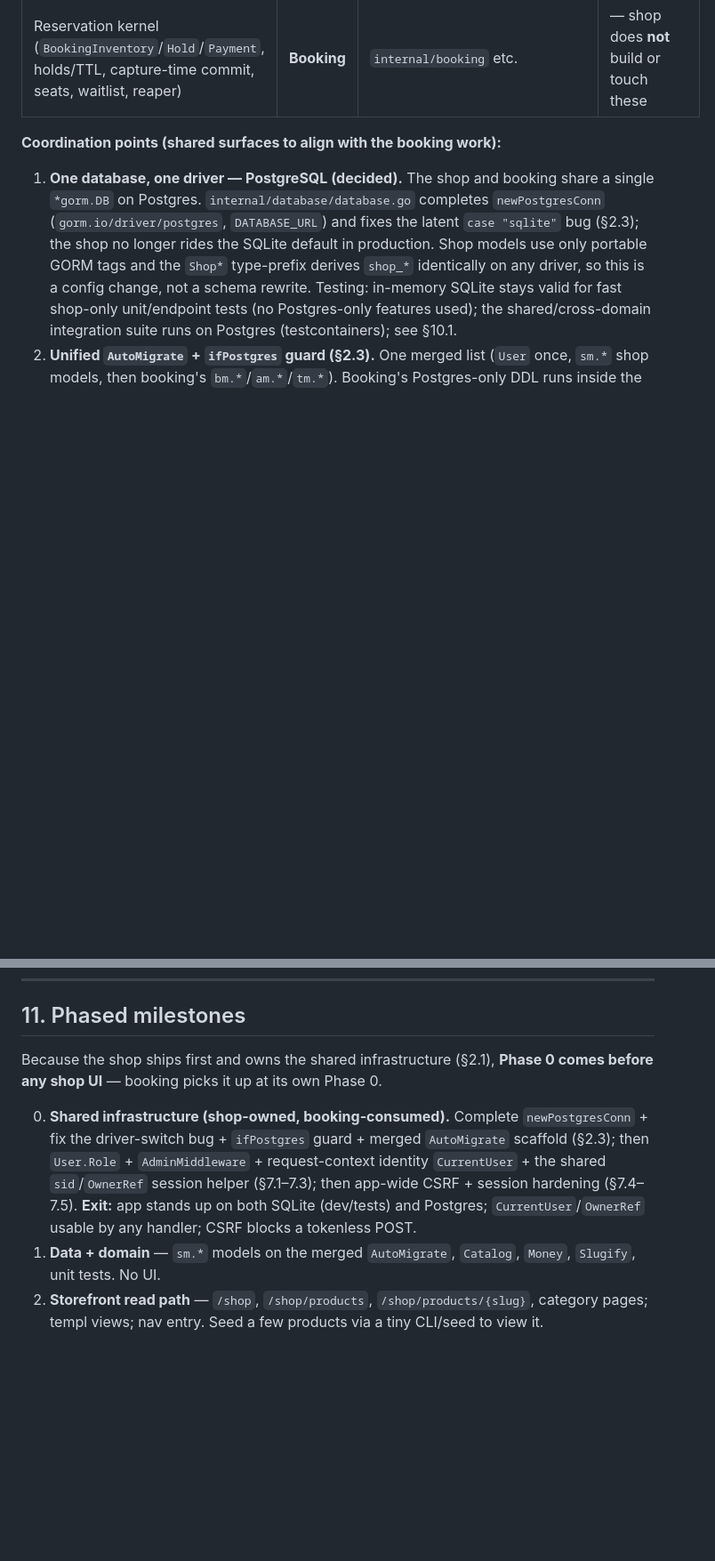
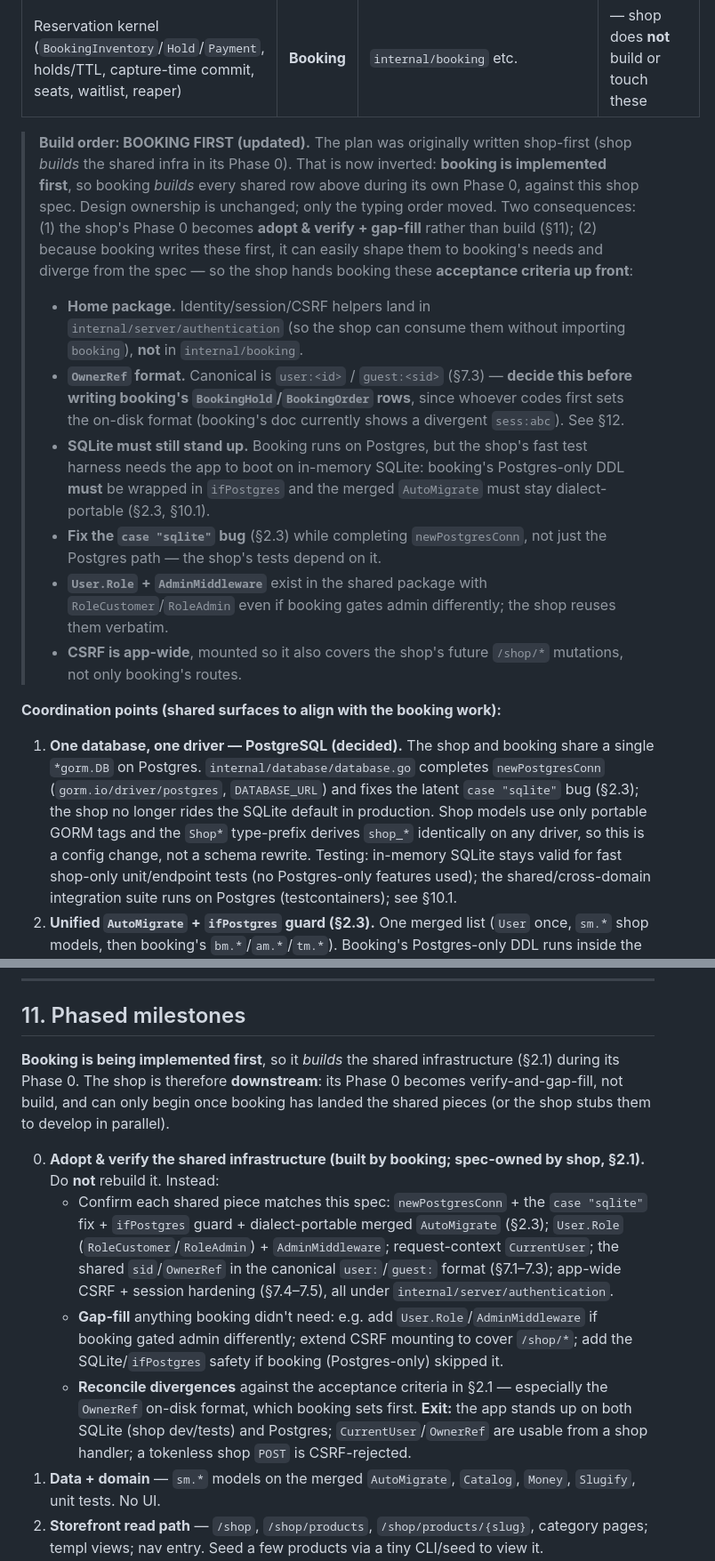
Before and after one commit to erancihan/clair, a Markdown page: docs/shop-plan.md, 2 parts joined by grey strips. Shown at 89% size. Rendered like a GitHub page; blank space fills up the shorter version.

Commit message:
docs: reflect booking-first build order in shop plan
Implementation now starts with booking, then shop. Design ownership is
unchanged, but the build order inverts (the plan was written shop-first).

- §2.1: "Owner" clarified as spec owner (not who types the code); add a
  BOOKING-FIRST build-order note with acceptance criteria the shop hands
  booking up front (shared home package, OwnerRef format, SQLite/
  ifPostgres safety, case "sqlite" fix, User.Role/AdminMiddleware,
  app-wide CSRF).
- §7 intro: spec-owner framing; booking implements it in its Phase 0, the
  signatures are the contract.
- §11 Phase 0: reframed from "build shared infra" to "adopt & verify +
  gap-fill"; shop is now downstream of booking's Phase 0.
- §12: flag the OwnerRef on-disk format (user:/guest: vs booking's
  sess:abc) as decide-before-booking-codes, with a recommendation.

Co-Authored-By: Claude Opus 4.8 <noreply@anthropic.com>
Claude-Session: https://claude.ai/code/session_01LCjLjKUzQdjzH9o8Fd6ASd

```diff
--- a/docs/shop-plan.md
+++ b/docs/shop-plan.md
@@ -103,6 +104,29 @@ infrastructure**; booking owns its reservation kernel and consumes the shared pi
 | Merged `AutoMigrate` + `ifPostgres` guard | **Shop** | `internal/database/database.go` (§2.3) | booking's Postgres-only DDL wraps in `ifPostgres` |
 | App-wide CSRF + session hardening | **Shop** | `internal/server/authentication` (§7.4–7.5) | booking's `/hold` · `/checkout` · `/cancel` |
 | Reservation kernel (`BookingInventory`/`Hold`/`Payment`, holds/TTL, capture-time commit, seats, waitlist, reaper) | **Booking** | `internal/booking` etc. | — shop does **not** build or touch these |
+
+> **Build order: BOOKING FIRST (updated).** The plan was originally written shop-first (shop *builds*
+> the shared infra in its Phase 0). That is now inverted: **booking is implemented first**, so booking
+> *builds* every shared row above during its own Phase 0, against this shop spec. Design ownership is
+> unchanged; only the typing order moved. Two consequences: (1) the shop's Phase 0 becomes **adopt &
+> verify + gap-fill** rather than build (§11); (2) because booking writes these first, it can easily
+> shape them to booking's needs and diverge from the spec — so the shop hands booking these
+> **acceptance criteria up front**:
+>
+> - **Home package.** Identity/session/CSRF helpers land in `internal/server/authentication` (so the
+>   shop can consume them without importing `booking`), **not** in `internal/booking`.
+> - **`OwnerRef` format.** Canonical is `user:<id>` / `guest:<sid>` (§7.3) — **decide this before
+>   writing booking's `BookingHold`/`BookingOrder` rows**, since whoever codes first sets the on-disk
+>   format (booking's doc currently shows a divergent `sess:abc`). See §12.
+> - **SQLite must still stand up.** Booking runs on Postgres, but the shop's fast test harness needs
+>   the app to boot on in-memory SQLite: booking's Postgres-only DDL **must** be wrapped in
+>   `ifPostgres` and the merged `AutoMigrate` must stay dialect-portable (§2.3, §10.1).
+> - **Fix the `case "sqlite"` bug** (§2.3) while completing `newPostgresConn`, not just the Postgres
+>   path — the shop's tests depend on it.
+> - **`User.Role` + `AdminMiddleware`** exist in the shared package with `RoleCustomer`/`RoleAdmin`
+>   even if booking gates admin differently; the shop reuses them verbatim.
+> - **CSRF is app-wide**, mounted so it also covers the shop's future `/shop/*` mutations, not only
+>   booking's routes.
 
 **Coordination points (shared surfaces to align with the booking work):**
 
@@ -1698,15 +1724,25 @@ Per-endpoint tables below assume an **admin session** and omit the AuthN/AuthZ r
 
 ## 11. Phased milestones
 
-Because the shop ships first and owns the shared infrastructure (§2.1), **Phase 0 comes before any
-shop UI** — booking picks it up at its own Phase 0.
-
-0. **Shared infrastructure (shop-owned, booking-consumed).** Complete `newPostgresConn` + fix the
-   driver-switch bug + `ifPostgres` guard + merged `AutoMigrate` scaffold (§2.3); then `User.Role` +
-   `AdminMiddleware` + request-context identity `CurrentUser` + the shared `sid`/`OwnerRef` session
-   helper (§7.1–7.3); then app-wide CSRF + session hardening (§7.4–7.5). **Exit:** app stands up on
-   both SQLite (dev/tests) and Postgres; `CurrentUser`/`OwnerRef` usable by any handler; CSRF blocks
-   a tokenless POST.
+**Booking is being implemented first**, so it *builds* the shared infrastructure (§2.1) during its
+Phase 0. The shop is therefore **downstream**: its Phase 0 becomes verify-and-gap-fill, not build,
+and can only begin once booking has landed the shared pieces (or the shop stubs them to develop in
+parallel).
+
+0. **Adopt & verify the shared infrastructure (built by booking; spec-owned by shop, §2.1).** Do
+   **not** rebuild it. Instead:
+   - Confirm each shared piece matches this spec: `newPostgresConn` + the `case "sqlite"` fix +
+     `ifPostgres` guard + dialect-portable merged `AutoMigrate` (§2.3); `User.Role`
+     (`RoleCustomer`/`RoleAdmin`) + `AdminMiddleware`; request-context `CurrentUser`; the shared
+     `sid`/`OwnerRef` in the canonical `user:`/`guest:` format (§7.1–7.3); app-wide CSRF + session
+     hardening (§7.4–7.5), all under `internal/server/authentication`.
+   - **Gap-fill** anything booking didn't need: e.g. add `User.Role`/`AdminMiddleware` if booking
+     gated admin differently; extend CSRF mounting to cover `/shop/*`; add the SQLite/`ifPostgres`
+     safety if booking (Postgres-only) skipped it.
+   - **Reconcile divergences** against the acceptance criteria in §2.1 — especially the `OwnerRef`
+     on-disk format, which booking sets first.
+   **Exit:** the app stands up on both SQLite (shop dev/tests) and Postgres; `CurrentUser`/`OwnerRef`
+   are usable from a shop handler; a tokenless shop `POST` is CSRF-rejected.
 1. **Data + domain** — `sm.*` models on the merged `AutoMigrate`, `Catalog`, `Money`, `Slugify`, unit
    tests. No UI.
 2. **Storefront read path** — `/shop`, `/shop/products`, `/shop/products/{slug}`, category pages;
```
Also changed, not shown: other parts of docs/shop-plan.md (+21 -10 lines).
